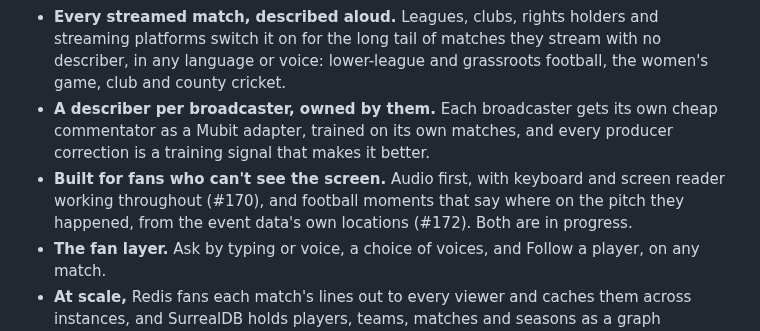
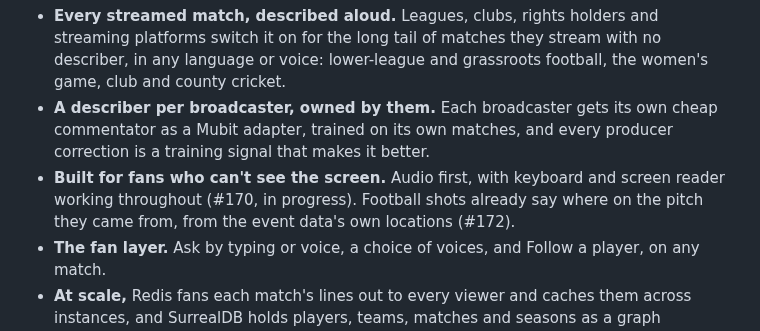
Before and after one commit to atiladeokegab/night-shift, a Markdown page: README.md, the part around one of its changes. Drawn GitHub-style.

```diff
--- a/README.md
+++ b/README.md
@@ -179,8 +181,8 @@ Each criterion weighs the same; one line each, with where to check it.
   a Mubit adapter, trained on its own matches, and every producer correction is a training signal
   that makes it better.
 - **Built for fans who can't see the screen.** Audio first, with keyboard and screen reader working
-  throughout (#170), and football moments that say where on the pitch they happened, from the event
-  data's own locations (#172). Both are in progress.
+  throughout (#170, in progress). Football shots already say where on the pitch they came from,
+  from the event data's own locations (#172).
 - **The fan layer.** Ask by typing or voice, a choice of voices, and Follow a player, on any match.
 - **At scale,** Redis fans each match's lines out to every viewer and caches them across instances,
   and SurrealDB holds players, teams, matches and seasons as a graph
```
Also changed, not shown: other parts of README.md (+20 -16 lines), docs/img/proof.png, 1 other file.
